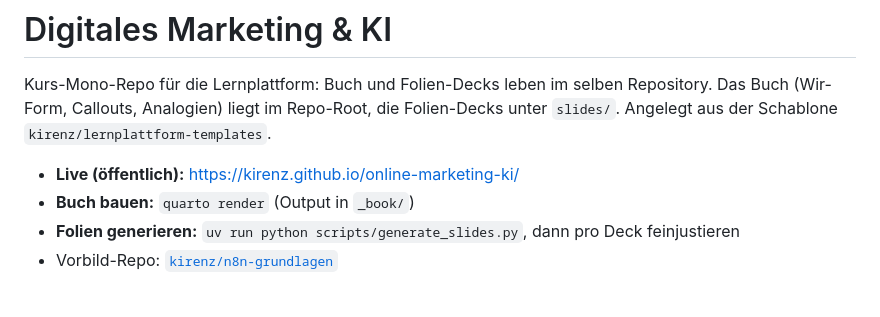
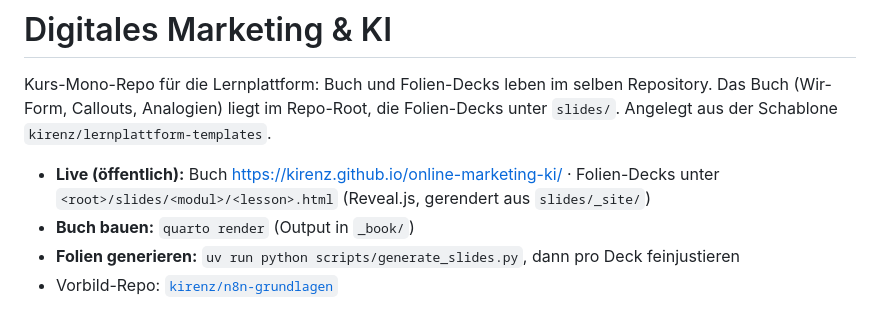
Before and after one commit to kirenz/online-marketing-ki, a Markdown page: README.md, the part around the change. GitHub-like rendering.

Commit message:
docs: Folien-Live-URLs im README ergänzt
Co-Authored-By: Claude Opus 4.8 <noreply@anthropic.com>

```diff
--- a/README.md
+++ b/README.md
@@ -2,7 +2,7 @@
 
 Kurs-Mono-Repo für die Lernplattform: Buch und Folien-Decks leben im selben Repository. Das Buch (Wir-Form, Callouts, Analogien) liegt im Repo-Root, die Folien-Decks unter `slides/`. Angelegt aus der Schablone `kirenz/lernplattform-templates`.
 
-- **Live (öffentlich):** <https://kirenz.github.io/online-marketing-ki/>
+- **Live (öffentlich):** Buch <https://kirenz.github.io/online-marketing-ki/> · Folien-Decks unter `<root>/slides/<modul>/<lesson>.html` (Reveal.js, gerendert aus `slides/_site/`)
 - **Buch bauen:** `quarto render` (Output in `_book/`)
 - **Folien generieren:** `uv run python scripts/generate_slides.py`, dann pro Deck feinjustieren
 - Vorbild-Repo: [`kirenz/n8n-grundlagen`](https://github.com/kirenz/n8n-grundlagen)
```
